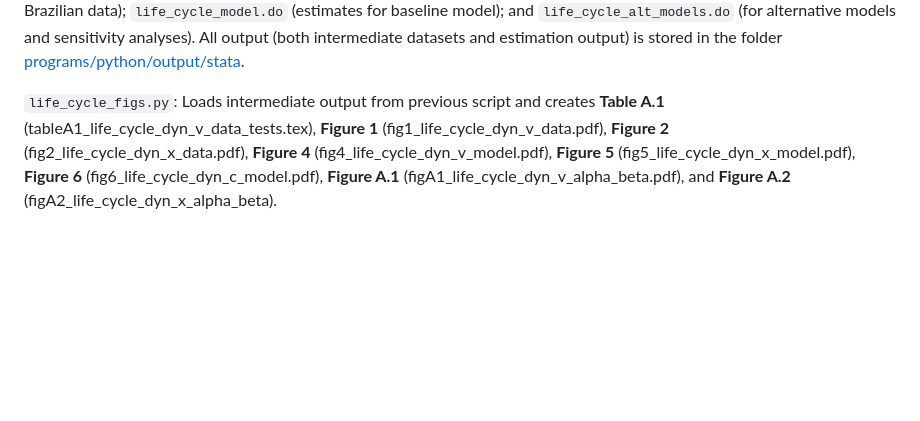
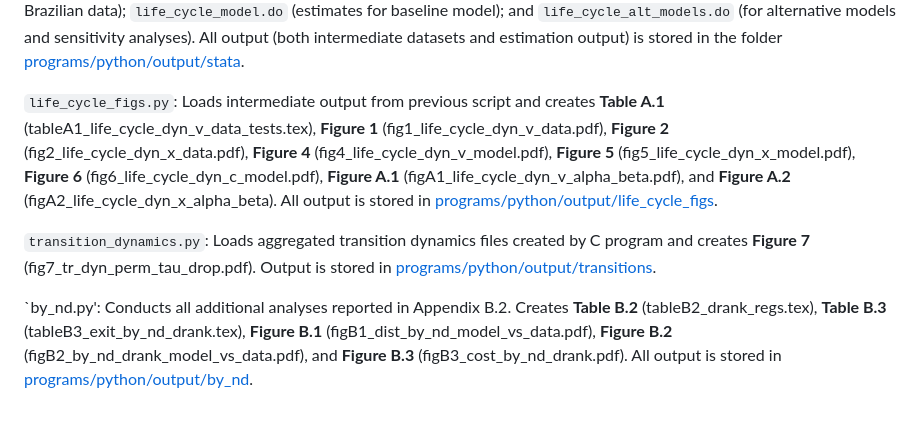
Before and after one commit to joesteinberg/dyn-mkt-pen, a Markdown page: README.md, the part around the change. GitHub-like rendering; blank space fills up the shorter version.

```diff
--- a/README.md
+++ b/README.md
@@ -29,4 +29,8 @@ Next to each file name, I have provided a brief description of what this script
 
 `life_cycle_prep.py`: Conducts further processing on the files created by `bra_microdata_prep.py` and `model_microdata_prep.py`. Computes variables required to estimate equations (2)-(5) and stores in Stata format. Calls the following Stata do files to estimate these equations using the `reghdf` command: `life_cycle_data.do` (estimates for Brazilian data); `life_cycle_model.do` (estimates for baseline model); and `life_cycle_alt_models.do` (for alternative models and sensitivity analyses). All output (both intermediate datasets and estimation output) is stored in the folder [programs/python/output/stata](https://github.com/joesteinberg/dyn-mkt-pen/tree/main/programs/python/output/stata).
 
-`life_cycle_figs.py`: Loads intermediate output from previous script and creates **Table A.1** (tableA1_life_cycle_dyn_v_data_tests.tex), **Figure 1** (fig1_life_cycle_dyn_v_data.pdf), **Figure 2** (fig2_life_cycle_dyn_x_data.pdf), **Figure 4** (fig4_life_cycle_dyn_v_model.pdf), **Figure 5** (fig5_life_cycle_dyn_x_model.pdf), **Figure 6** (fig6_life_cycle_dyn_c_model.pdf), **Figure A.1** (figA1_life_cycle_dyn_v_alpha_beta.pdf), and **Figure A.2** (figA2_life_cycle_dyn_x_alpha_beta).
+`life_cycle_figs.py`: Loads intermediate output from previous script and creates **Table A.1** (tableA1_life_cycle_dyn_v_data_tests.tex), **Figure 1** (fig1_life_cycle_dyn_v_data.pdf), **Figure 2** (fig2_life_cycle_dyn_x_data.pdf), **Figure 4** (fig4_life_cycle_dyn_v_model.pdf), **Figure 5** (fig5_life_cycle_dyn_x_model.pdf), **Figure 6** (fig6_life_cycle_dyn_c_model.pdf), **Figure A.1** (figA1_life_cycle_dyn_v_alpha_beta.pdf), and **Figure A.2** (figA2_life_cycle_dyn_x_alpha_beta). All output is stored in [programs/python/output/life_cycle_figs](https://github.com/joesteinberg/dyn-mkt-pen/tree/main/programs/python/output/life_cycle_figs).
+
+`transition_dynamics.py`: Loads aggregated transition dynamics files created by C program and creates **Figure 7** (fig7_tr_dyn_perm_tau_drop.pdf). Output is stored in [programs/python/output/transitions](https://github.com/joesteinberg/dyn-mkt-pen/tree/main/programs/python/output/transitions).
+
+`by_nd.py': Conducts all additional analyses reported in Appendix B.2. Creates **Table B.2** (tableB2_drank_regs.tex), **Table B.3** (tableB3_exit_by_nd_drank.tex), **Figure B.1** (figB1_dist_by_nd_model_vs_data.pdf), **Figure B.2** (figB2_by_nd_drank_model_vs_data.pdf), and **Figure B.3** (figB3_cost_by_nd_drank.pdf). All output is stored in [programs/python/output/by_nd](https://github.com/joesteinberg/dyn-mkt-pen/tree/main/programs/python/output/by_nd).
```
